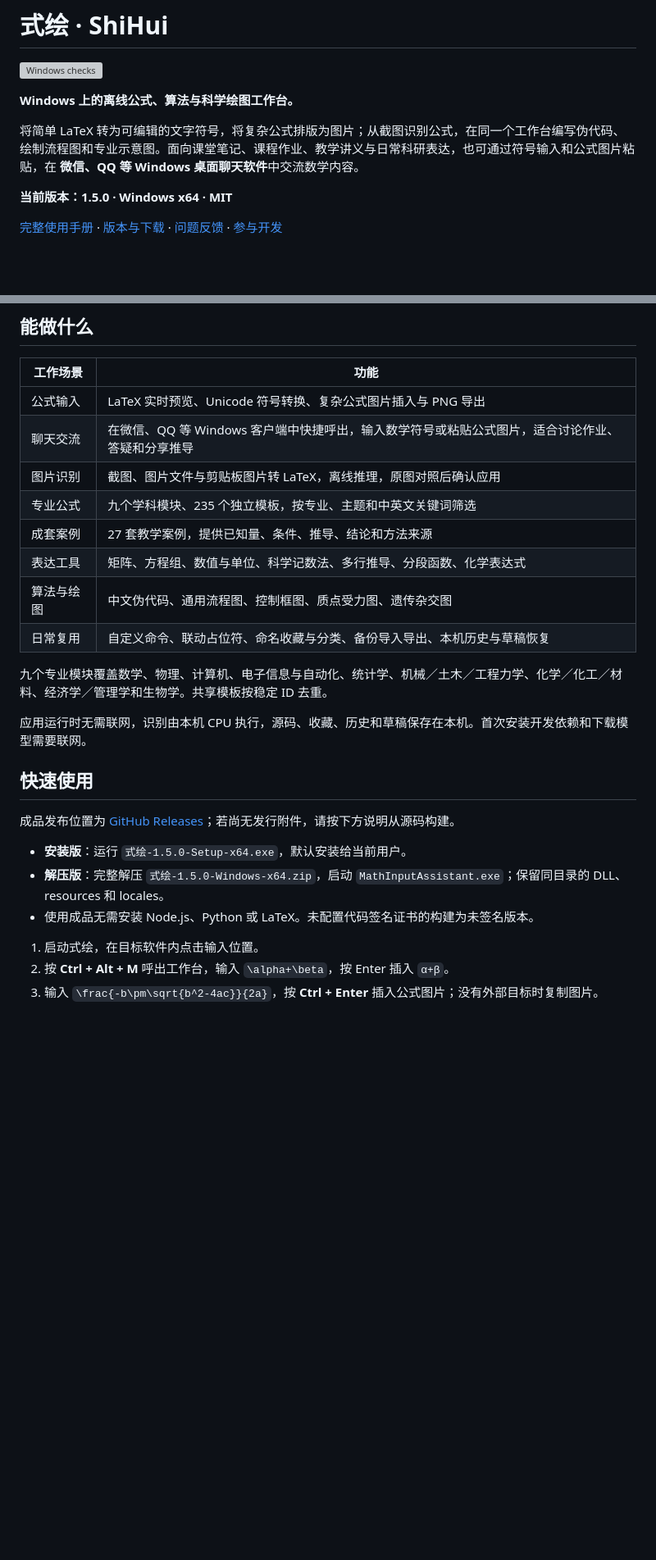
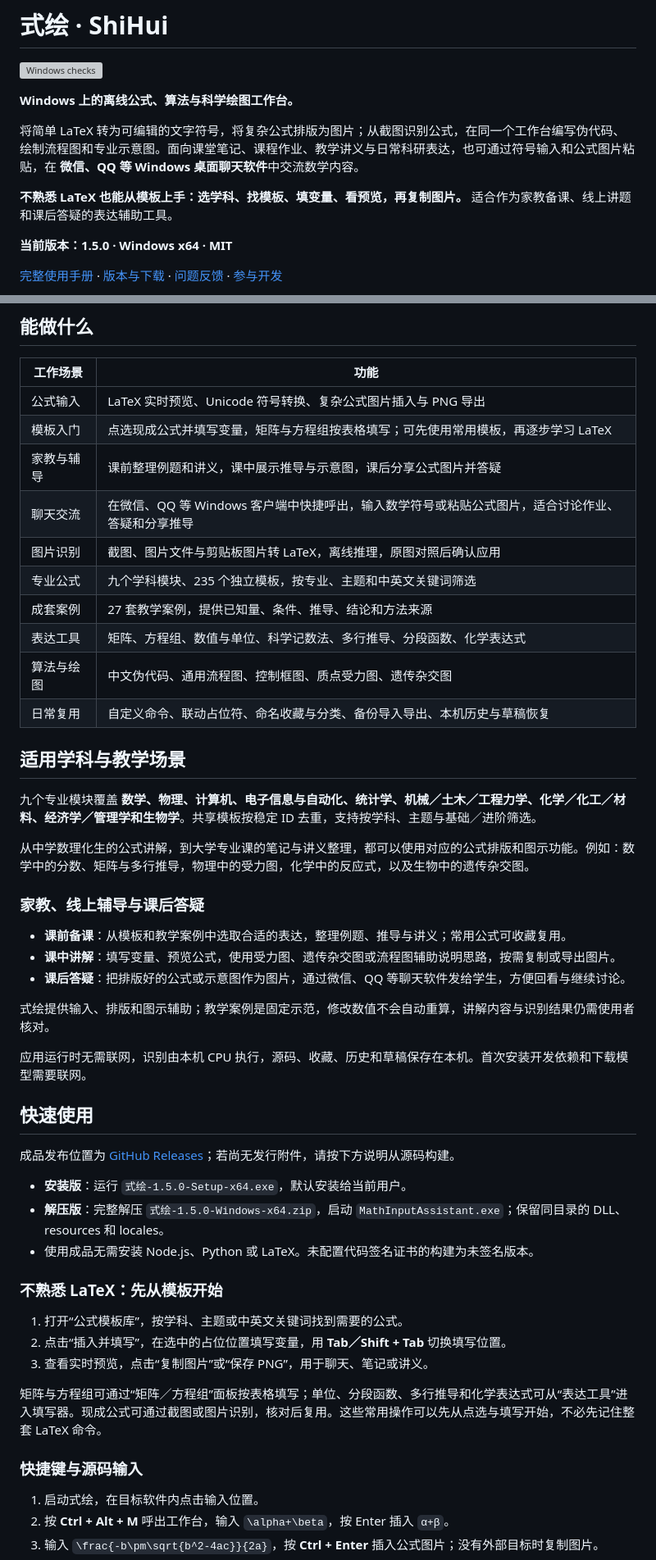
Before and after one commit to Enternity-Heng/shihui, a Markdown page: README.md, 2 parts joined by grey strips. Shown at 82% size. Drawn GitHub-style; blank space fills up the shorter version; grey boxes are pictures that could not be loaded.

Commit message:
Document template onboarding, subject coverage and tutoring use cases

```diff
--- a/README.md
+++ b/README.md
@@ -5,6 +5,8 @@
 **Windows 上的离线公式、算法与科学绘图工作台。**
 
 将简单 LaTeX 转为可编辑的文字符号，将复杂公式排版为图片；从截图识别公式，在同一个工作台编写伪代码、绘制流程图和专业示意图。面向课堂笔记、课程作业、教学讲义与日常科研表达，也可通过符号输入和公式图片粘贴，在 **微信、QQ 等 Windows 桌面聊天软件**中交流数学内容。
+
+**不熟悉 LaTeX 也能从模板上手：选学科、找模板、填变量、看预览，再复制图片。** 适合作为家教备课、线上讲题和课后答疑的表达辅助工具。
 
 **当前版本：1.5.0 · Windows x64 · MIT**
 
@@ -17,6 +19,8 @@
 | 工作场景 | 功能 |
 | --- | --- |
 | 公式输入 | LaTeX 实时预览、Unicode 符号转换、复杂公式图片插入与 PNG 导出 |
+| 模板入门 | 点选现成公式并填写变量，矩阵与方程组按表格填写；可先使用常用模板，再逐步学习 LaTeX |
+| 家教与辅导 | 课前整理例题和讲义，课中展示推导与示意图，课后分享公式图片并答疑 |
 | 聊天交流 | 在微信、QQ 等 Windows 客户端中快捷呼出，输入数学符号或粘贴公式图片，适合讨论作业、答疑和分享推导 |
 | 图片识别 | 截图、图片文件与剪贴板图片转 LaTeX，离线推理，原图对照后确认应用 |
 | 专业公式 | 九个学科模块、235 个独立模板，按专业、主题和中英文关键词筛选 |
@@ -25,7 +29,19 @@
 | 算法与绘图 | 中文伪代码、通用流程图、控制框图、质点受力图、遗传杂交图 |
 | 日常复用 | 自定义命令、联动占位符、命名收藏与分类、备份导入导出、本机历史与草稿恢复 |
 
-九个专业模块覆盖数学、物理、计算机、电子信息与自动化、统计学、机械／土木／工程力学、化学／化工／材料、经济学／管理学和生物学。共享模板按稳定 ID 去重。
+## 适用学科与教学场景
+
+九个专业模块覆盖 **数学、物理、计算机、电子信息与自动化、统计学、机械／土木／工程力学、化学／化工／材料、经济学／管理学和生物学**。共享模板按稳定 ID 去重，支持按学科、主题与基础／进阶筛选。
+
+从中学数理化生的公式讲解，到大学专业课的笔记与讲义整理，都可以使用对应的公式排版和图示功能。例如：数学中的分数、矩阵与多行推导，物理中的受力图，化学中的反应式，以及生物中的遗传杂交图。
+
+### 家教、线上辅导与课后答疑
+
+- **课前备课**：从模板和教学案例中选取合适的表达，整理例题、推导与讲义；常用公式可收藏复用。
+- **课中讲解**：填写变量、预览公式，使用受力图、遗传杂交图或流程图辅助说明思路，按需复制或导出图片。
+- **课后答疑**：把排版好的公式或示意图作为图片，通过微信、QQ 等聊天软件发给学生，方便回看与继续讨论。
+
+式绘提供输入、排版和图示辅助；教学案例是固定示范，修改数值不会自动重算，讲解内容与识别结果仍需使用者核对。
 
 应用运行时无需联网，识别由本机 CPU 执行，源码、收藏、历史和草稿保存在本机。首次安装开发依赖和下载模型需要联网。
 
@@ -36,6 +52,16 @@
 - **安装版**：运行 `式绘-1.5.0-Setup-x64.exe`，默认安装给当前用户。
 - **解压版**：完整解压 `式绘-1.5.0-Windows-x64.zip`，启动 `MathInputAssistant.exe`；保留同目录的 DLL、resources 和 locales。
 - 使用成品无需安装 Node.js、Python 或 LaTeX。未配置代码签名证书的构建为未签名版本。
+
+### 不熟悉 LaTeX：先从模板开始
+
+1. 打开“公式模板库”，按学科、主题或中英文关键词找到需要的公式。
+2. 点击“插入并填写”，在选中的占位位置填写变量，用 **Tab／Shift + Tab** 切换填写位置。
+3. 查看实时预览，点击“复制图片”或“保存 PNG”，用于聊天、笔记或讲义。
+
+矩阵与方程组可通过“矩阵／方程组”面板按表格填写；单位、分段函数、多行推导和化学表达式可从“表达工具”进入填写器。现成公式可通过截图或图片识别，核对后复用。这些常用操作可以先从点选与填写开始，不必先记住整套 LaTeX 命令。
+
+### 快捷键与源码输入
 
 1. 启动式绘，在目标软件内点击输入位置。
 2. 按 **Ctrl + Alt + M** 呼出工作台，输入 `\alpha+\beta`，按 Enter 插入 `α+β`。
```
Also changed, not shown: docs/使用手册.md (+20 -0 lines).
